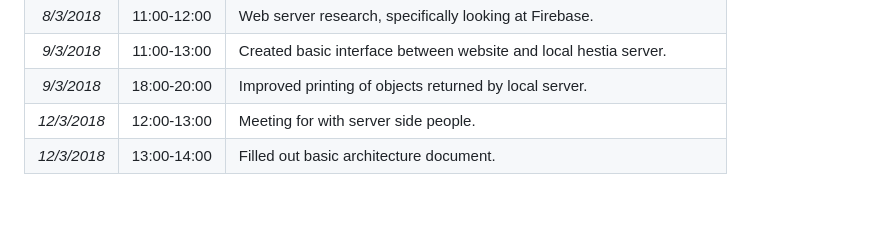
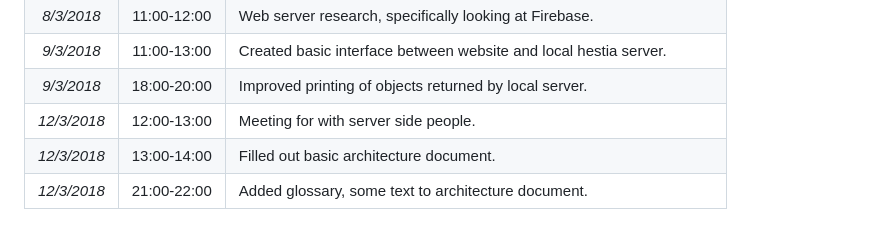
Before and after one commit to RUGSoftEng/2018-Hestia-Web-Frontend, a Markdown page: docs/timetracking/S3050831_Andrew_Lalis.md, the part around the change. GitHub-like rendering.

```diff
--- a/docs/timetracking/S3050831_Andrew_Lalis.md
+++ b/docs/timetracking/S3050831_Andrew_Lalis.md
@@ -10,3 +10,4 @@
 | *9/3/2018* | 18:00-20:00 | Improved printing of objects returned by local server. |
 | *12/3/2018* | 12:00-13:00 | Meeting for with server side people. |
 | *12/3/2018* | 13:00-14:00 | Filled out basic architecture document. |
+| *12/3/2018* | 21:00-22:00 | Added glossary, some text to architecture document. |
```
Also changed, not shown: docs/architecture/HestiaWeb_architecture.md (+14 -3 lines), docs/architecture/images/Hestia login concept.png (added).
